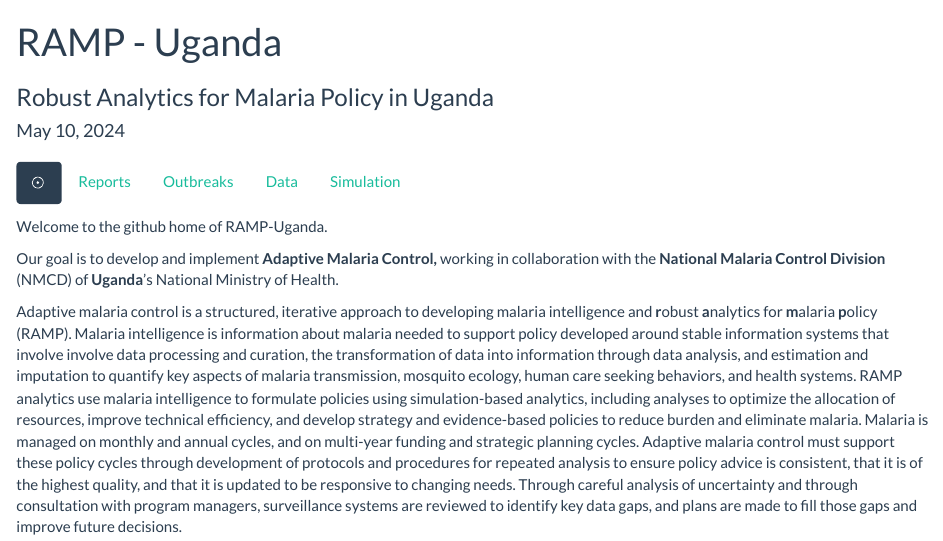
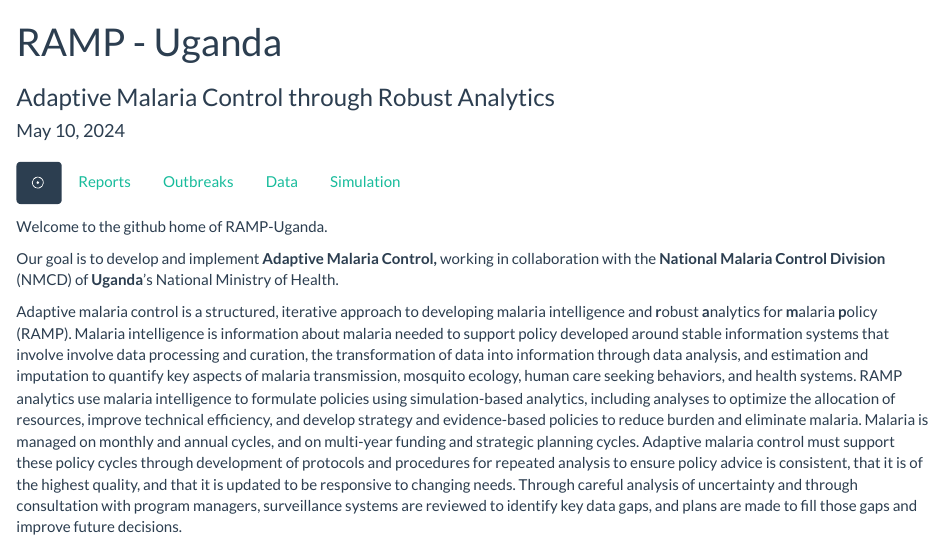
Before and after one commit to dd-harp/ramp.uganda, an R Markdown document (index.Rmd): the page in a window 1100 px wide, from its top. The pictures show the output file index.html that the author committed with the source, opened offline.

Commit message:
new subtitle

```diff
--- a/index.Rmd
+++ b/index.Rmd
@@ -1,6 +1,6 @@
 ---
 title: "RAMP - Uganda"
-subtitle: "Robust Analytics for Malaria Policy in Uganda"
+subtitle: "Adaptive Malaria Control through Robust Analytics"
 date: "`r format(Sys.time(), '%B %d, %Y')`"
 output:
   html_document:
```
Also changed, not shown: index.html.
